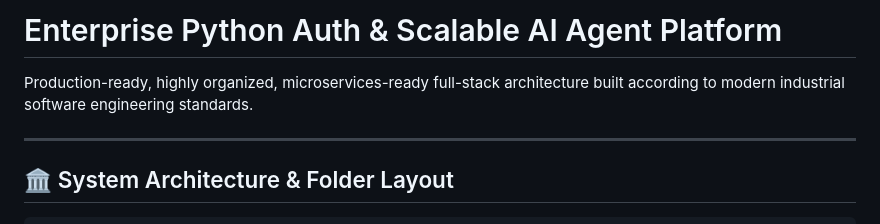
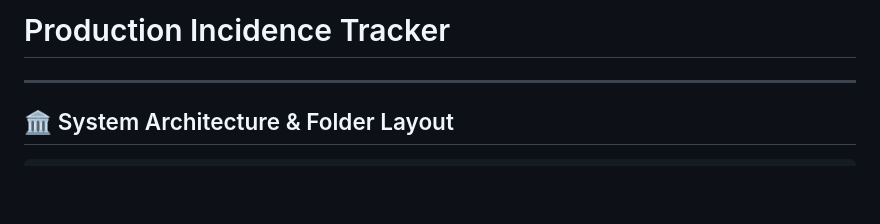
Before and after one commit to kunal-umap/Incidence-Tracker, a Markdown page: README.md, the part around the change. Drawn GitHub-style; blank space fills up the shorter version.

Commit message:
Change project title to 'Production Incidence Tracker'
Updated project title and removed introductory description.

```diff
--- a/README.md
+++ b/README.md
@@ -1,6 +1,4 @@
-# Enterprise Python Auth & Scalable AI Agent Platform
-
-Production-ready, highly organized, microservices-ready full-stack architecture built according to modern industrial software engineering standards.
+# Production Incidence Tracker
 
 ---
 
```
